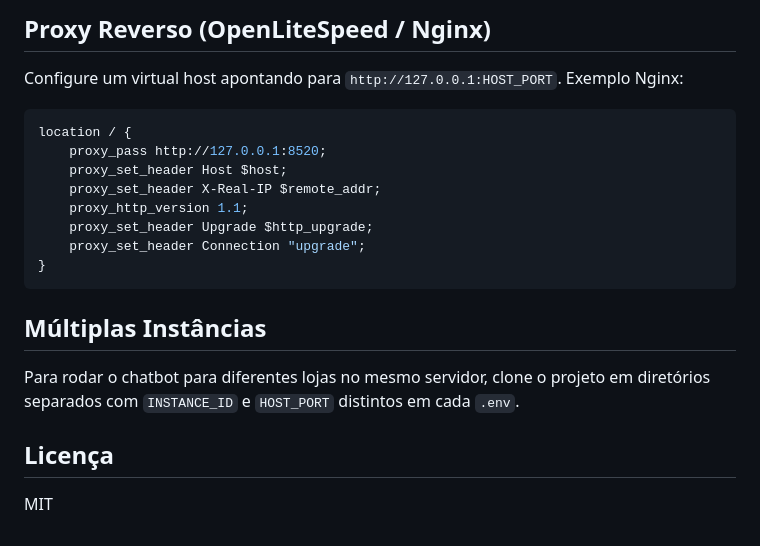
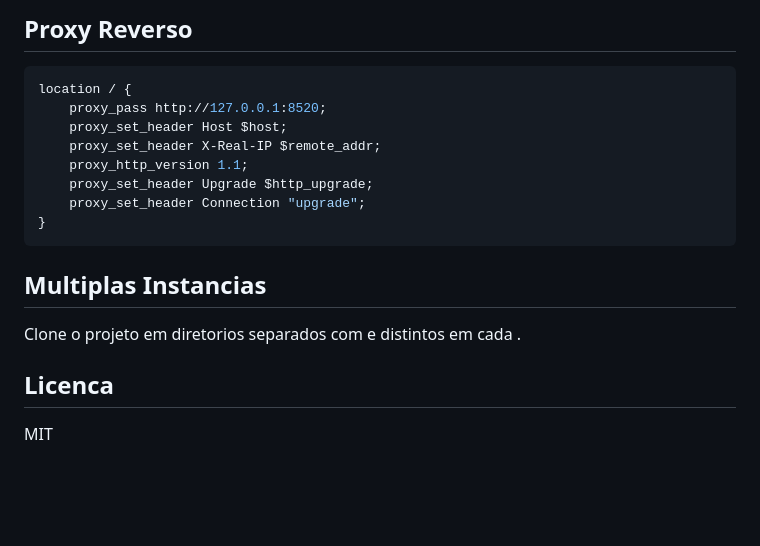
Before and after one commit to rafaeltondin/shopify-chatbot, a Markdown page: README.md, the part around one of its changes. GitHub-like rendering; blank space fills up the shorter version.

````diff
--- a/README.md
+++ b/README.md
@@ -107,7 +136,5 @@ A documentação da API estará disponível em `/api/docs`.
 
-## Proxy Reverso (OpenLiteSpeed / Nginx)
-
-Configure um virtual host apontando para `http://127.0.0.1:HOST_PORT`. Exemplo Nginx:
+## Proxy Reverso
 
 ```nginx
 location / {
@@ -120,10 +147,10 @@ location / {
 }
 ```
 
-## Múltiplas Instâncias
+## Multiplas Instancias
 
-Para rodar o chatbot para diferentes lojas no mesmo servidor, clone o projeto em diretórios separados com `INSTANCE_ID` e `HOST_PORT` distintos em cada `.env`.
+Clone o projeto em diretorios separados com  e  distintos em cada .
 
-## Licença
+## Licenca
 
 MIT
````
Also changed, not shown: other parts of README.md (+75 -46 lines).
